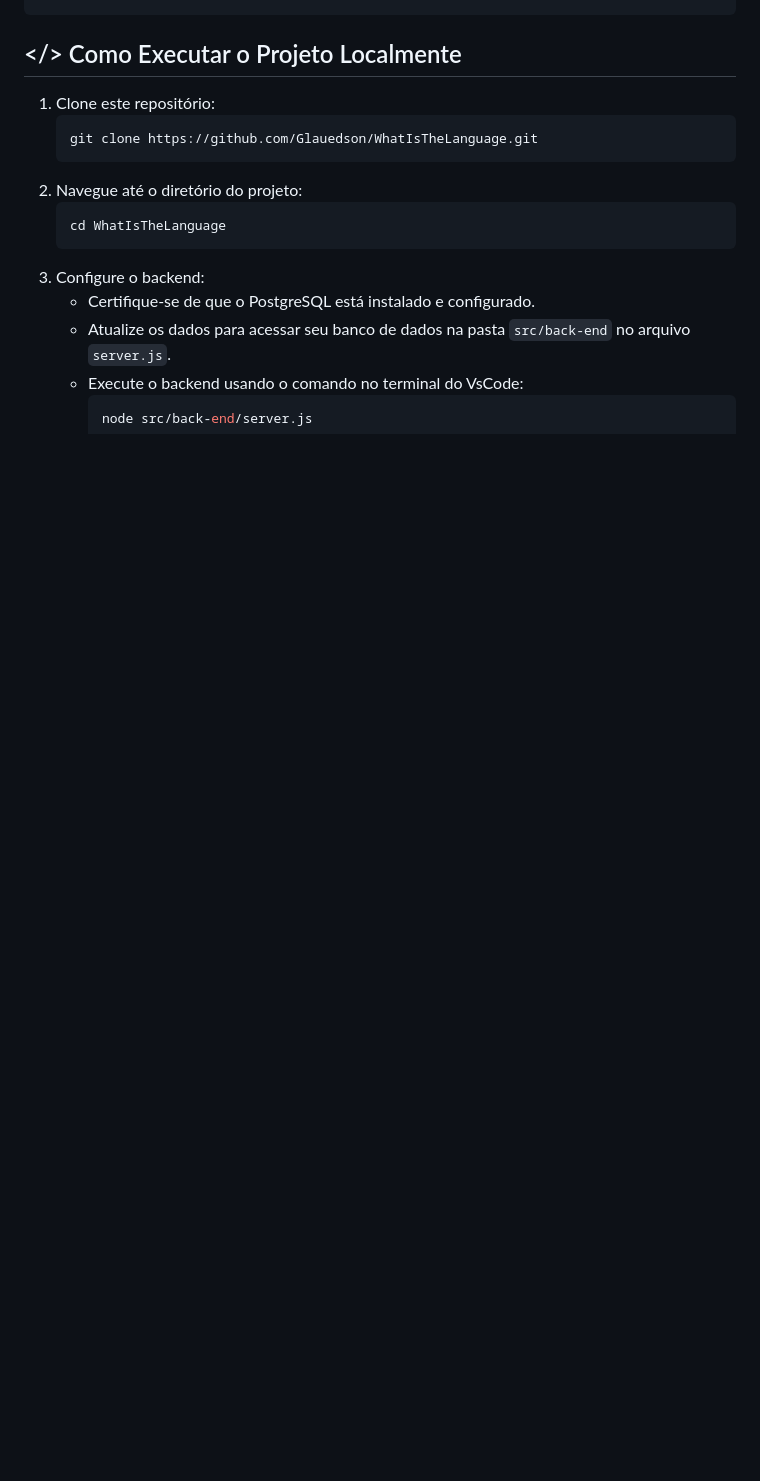
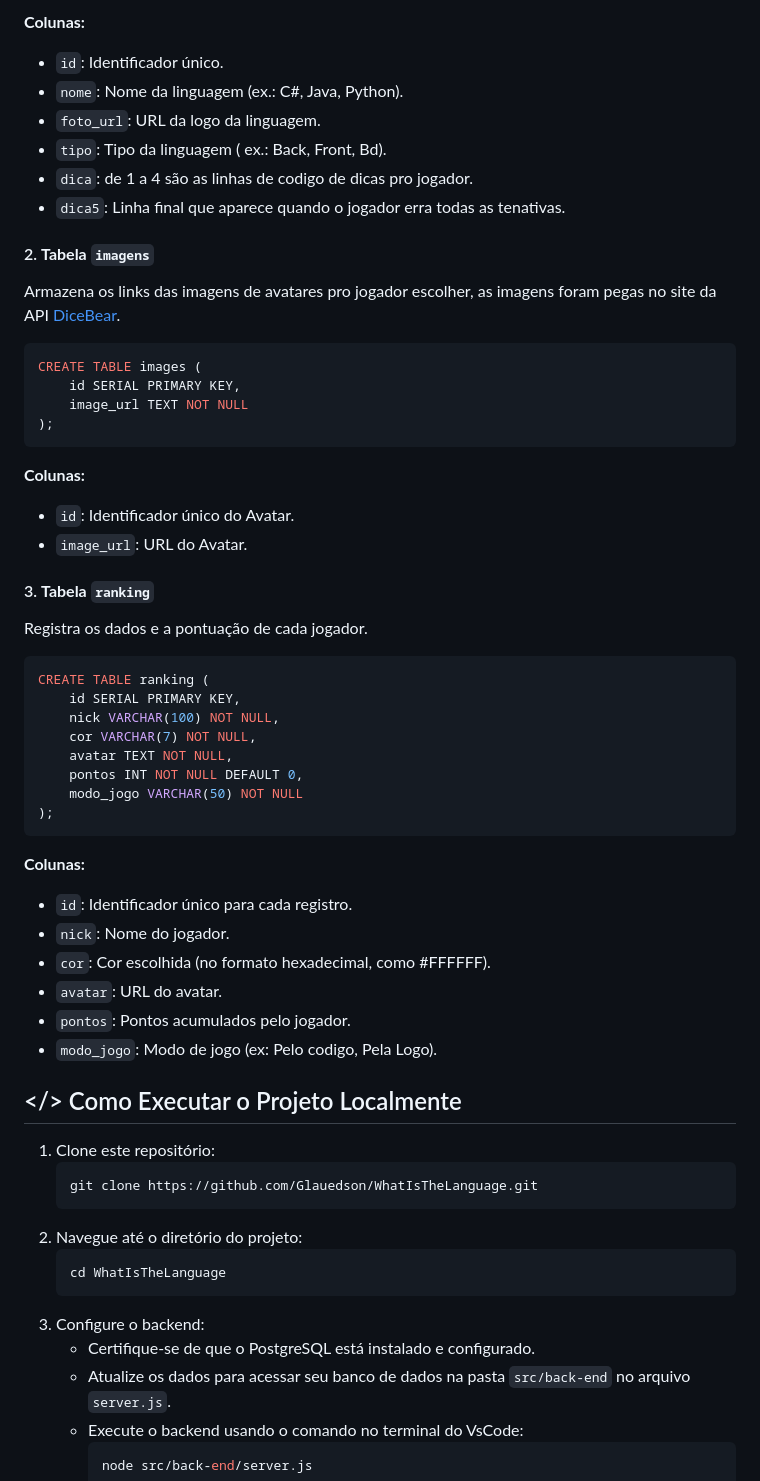
Before and after one commit to Glauedson/WhatIsTheLanguage-Remoto, a Markdown page: README.md, the part around one of its changes. Drawn GitHub-style; blank space fills up the shorter version.

````diff
--- a/README.md
+++ b/README.md
@@ -69,3 +141,47 @@ O **What Is The Language**  ou **WITL** é um site Game onde o usuário advinha
+**Colunas:**
+- `id`: Identificador único.
+- `nome`: Nome da linguagem (ex.: C#, Java, Python).
+- `foto_url`: URL da logo da linguagem.
+- `tipo`: Tipo da linguagem ( ex.: Back, Front, Bd).
+- `dica`: de 1 a 4 são as linhas de codigo de dicas pro jogador.
+- `dica5`: Linha final que aparece quando o jogador erra todas as tenativas.
+
+#### 2. **Tabela `imagens`**
+Armazena os links das imagens de avatares pro jogador escolher, as imagens foram pegas no site da API [DiceBear](https://www.dicebear.com/why-dicebear/).
+
+```sql
+CREATE TABLE images (
+    id SERIAL PRIMARY KEY,
+    image_url TEXT NOT NULL
+);
+```
+
+**Colunas:**
+- `id`: Identificador único do Avatar.
+- `image_url`: URL do Avatar.
+
+#### 3. **Tabela `ranking`**
+Registra os dados e a pontuação de cada jogador.
+
+```sql
+CREATE TABLE ranking (
+    id SERIAL PRIMARY KEY,
+    nick VARCHAR(100) NOT NULL,
+    cor VARCHAR(7) NOT NULL,
+    avatar TEXT NOT NULL,
+    pontos INT NOT NULL DEFAULT 0,
+    modo_jogo VARCHAR(50) NOT NULL
+);
+```
+
+**Colunas:**
+- `id`: Identificador único para cada registro.
+- `nick`: Nome do jogador.
+- `cor`: Cor escolhida (no formato hexadecimal, como #FFFFFF).
+- `avatar`: URL do avatar.
+- `pontos`: Pontos acumulados pelo jogador.
+- `modo_jogo`: Modo de jogo (ex: Pelo codigo, Pela Logo).
+
 
 ## </> Como Executar o Projeto Localmente
 
````
Also changed, not shown: other parts of README.md (+72 -0 lines).
